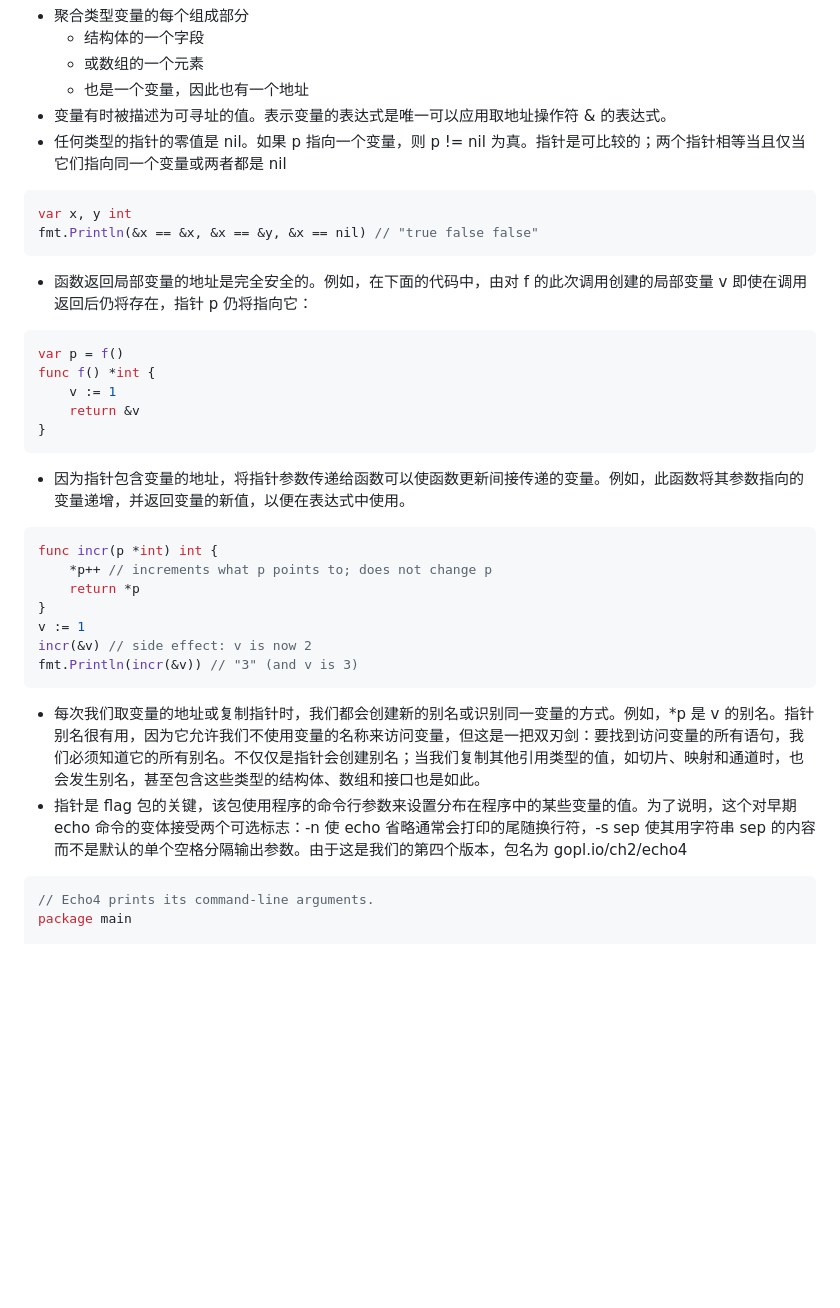
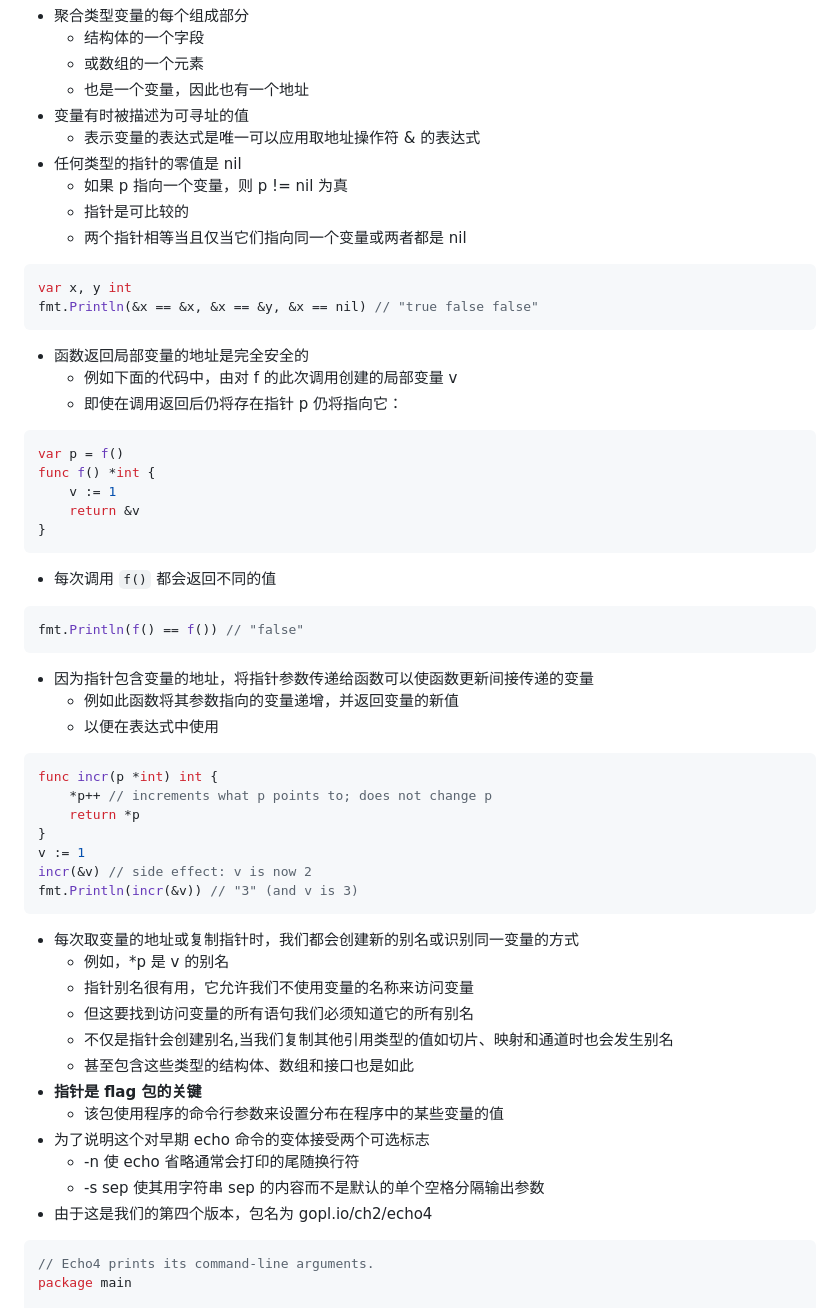
Before and after one commit to dingyouqiang1996/go_programming_language_gitbook, a Markdown page: chapter2/2_3_Variables/README.md, the part around the change. Rendered like a GitHub page; blank space fills up the shorter version.

Commit message:
2025-01-15 19:28:58

````diff
--- a/chapter2/2_3_Variables/README.md
+++ b/chapter2/2_3_Variables/README.md
@@ -88,13 +88,19 @@ fmt.Println(x) // "2"
   - 结构体的一个字段
   - 或数组的一个元素
   - 也是一个变量，因此也有一个地址
-- 变量有时被描述为可寻址的值。表示变量的表达式是唯一可以应用取地址操作符 & 的表达式。
-- 任何类型的指针的零值是 nil。如果 p 指向一个变量，则 p != nil 为真。指针是可比较的；两个指针相等当且仅当它们指向同一个变量或两者都是 nil
+- 变量有时被描述为可寻址的值
+  - 表示变量的表达式是唯一可以应用取地址操作符 & 的表达式
+- 任何类型的指针的零值是 nil
+  - 如果 p 指向一个变量，则 p != nil 为真
+  - 指针是可比较的
+  - 两个指针相等当且仅当它们指向同一个变量或两者都是 nil
 ```go
 var x, y int
 fmt.Println(&x == &x, &x == &y, &x == nil) // "true false false"
 ```
-- 函数返回局部变量的地址是完全安全的。例如，在下面的代码中，由对 f 的此次调用创建的局部变量 v 即使在调用返回后仍将存在，指针 p 仍将指向它：
+- 函数返回局部变量的地址是完全安全的
+  - 例如下面的代码中，由对 f 的此次调用创建的局部变量 v
+  - 即使在调用返回后仍将存在指针 p 仍将指向它：
 ```go
 var p = f()
 func f() *int {
@@ -102,7 +108,13 @@ func f() *int {
     return &v
 }
 ```
-- 因为指针包含变量的地址，将指针参数传递给函数可以使函数更新间接传递的变量。例如，此函数将其参数指向的变量递增，并返回变量的新值，以便在表达式中使用。
+- 每次调用 `f()` 都会返回不同的值
+```go
+fmt.Println(f() == f()) // "false"
+```
+- 因为指针包含变量的地址，将指针参数传递给函数可以使函数更新间接传递的变量
+  - 例如此函数将其参数指向的变量递增，并返回变量的新值
+  - 以便在表达式中使用
 ```go
 func incr(p *int) int {
     *p++ // increments what p points to; does not change p
@@ -112,8 +124,18 @@ v := 1
 incr(&v) // side effect: v is now 2
 fmt.Println(incr(&v)) // "3" (and v is 3)
 ```
-- 每次我们取变量的地址或复制指针时，我们都会创建新的别名或识别同一变量的方式。例如，*p 是 v 的别名。指针别名很有用，因为它允许我们不使用变量的名称来访问变量，但这是一把双刃剑：要找到访问变量的所有语句，我们必须知道它的所有别名。不仅仅是指针会创建别名；当我们复制其他引用类型的值，如切片、映射和通道时，也会发生别名，甚至包含这些类型的结构体、数组和接口也是如此。
-- 指针是 flag 包的关键，该包使用程序的命令行参数来设置分布在程序中的某些变量的值。为了说明，这个对早期 echo 命令的变体接受两个可选标志：-n 使 echo 省略通常会打印的尾随换行符，-s sep 使其用字符串 sep 的内容而不是默认的单个空格分隔输出参数。由于这是我们的第四个版本，包名为 gopl.io/ch2/echo4
+- 每次取变量的地址或复制指针时，我们都会创建新的别名或识别同一变量的方式
+  - 例如，*p 是 v 的别名
+  - 指针别名很有用，它允许我们不使用变量的名称来访问变量
+  - 但这要找到访问变量的所有语句我们必须知道它的所有别名
+  - 不仅是指针会创建别名,当我们复制其他引用类型的值如切片、映射和通道时也会发生别名
+  - 甚至包含这些类型的结构体、数组和接口也是如此
+- **指针是 flag 包的关键**
+  - 该包使用程序的命令行参数来设置分布在程序中的某些变量的值
+- 为了说明这个对早期 echo 命令的变体接受两个可选标志
+  - -n 使 echo 省略通常会打印的尾随换行符
+  - -s sep 使其用字符串 sep 的内容而不是默认的单个空格分隔输出参数
+- 由于这是我们的第四个版本，包名为 gopl.io/ch2/echo4
 ```go
 // Echo4 prints its command-line arguments.
 package main
````
